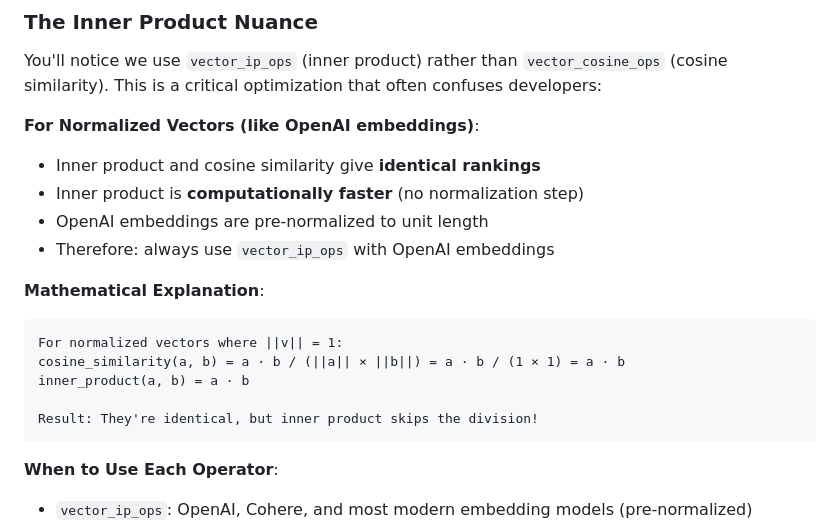
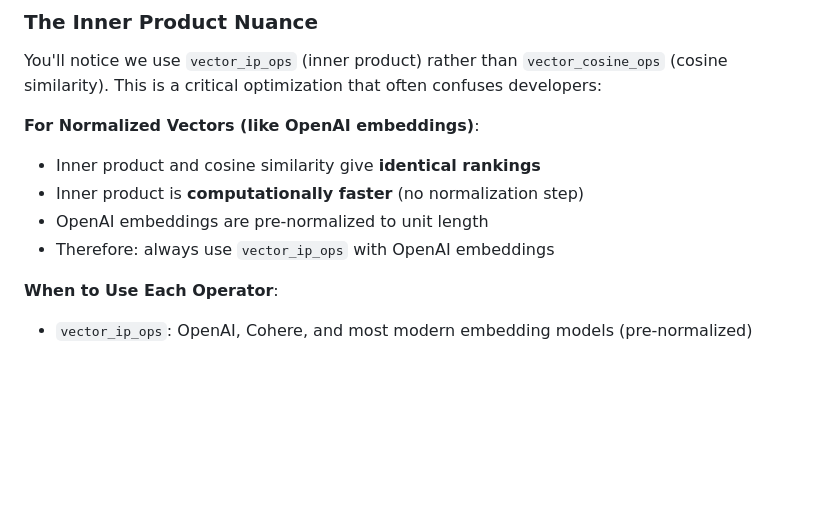
Before and after one commit to baronsengir007/Ai-Assistent-Nylas, a Markdown page: week-4/pgvector-setup/README.md, the part around the change. Rendered like a GitHub page; blank space fills up the shorter version.

Commit message:
Remove mathematical explanation of cosine similarity and inner product from README.md to streamline content and focus on practical usage of vector operations. This change enhances clarity for users regarding when to use each operator.

````diff
--- a/week-4/pgvector-setup/README.md
+++ b/week-4/pgvector-setup/README.md
@@ -206,15 +206,6 @@ You'll notice we use `vector_ip_ops` (inner product) rather than `vector_cosine_
 - Inner product is **computationally faster** (no normalization step)
 - OpenAI embeddings are pre-normalized to unit length
 - Therefore: always use `vector_ip_ops` with OpenAI embeddings
-
-**Mathematical Explanation**:
-```
-For normalized vectors where ||v|| = 1:
-cosine_similarity(a, b) = a · b / (||a|| × ||b||) = a · b / (1 × 1) = a · b
-inner_product(a, b) = a · b
-
-Result: They're identical, but inner product skips the division!
-```
 
 **When to Use Each Operator**:
 - `vector_ip_ops`: OpenAI, Cohere, and most modern embedding models (pre-normalized)
````
